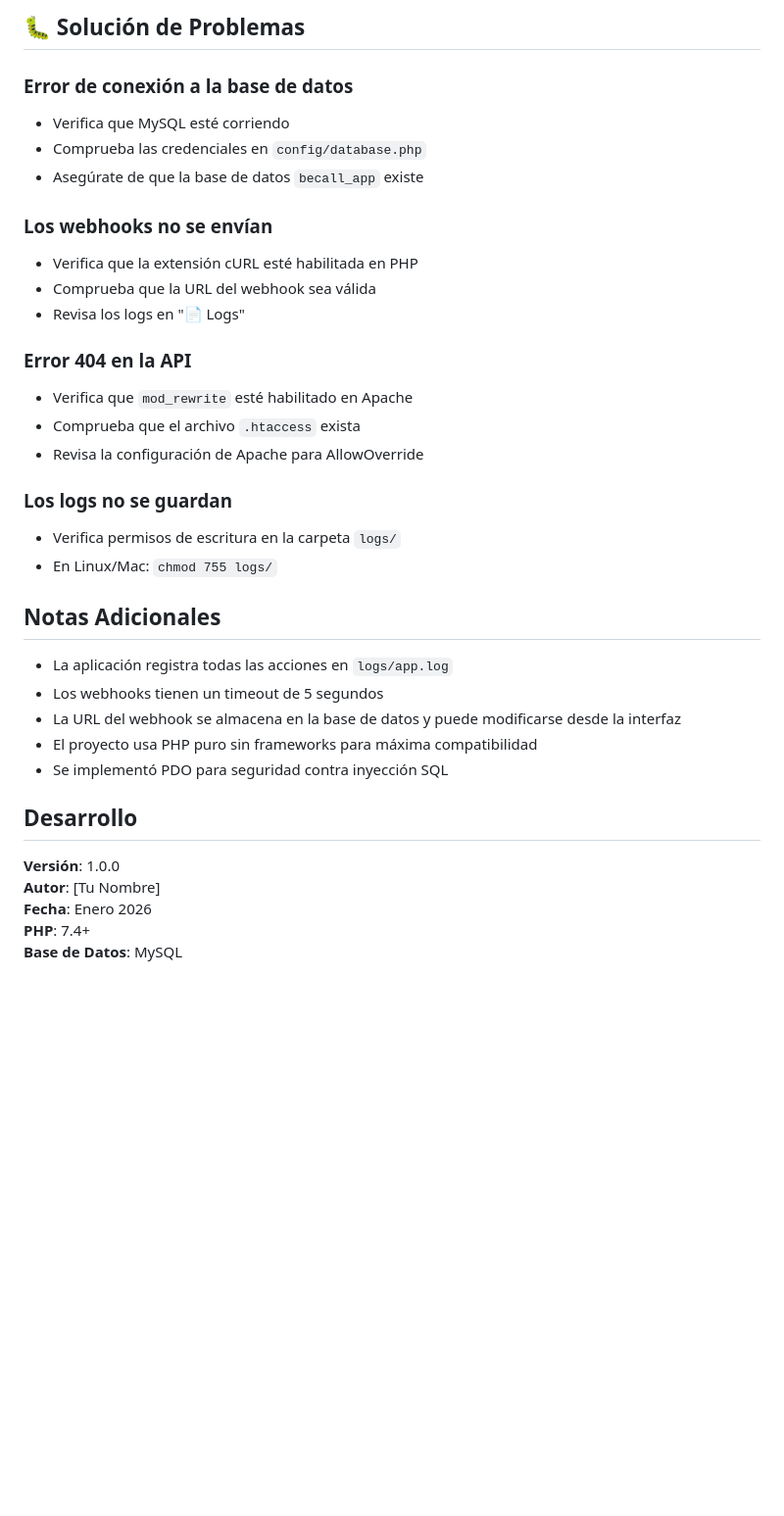
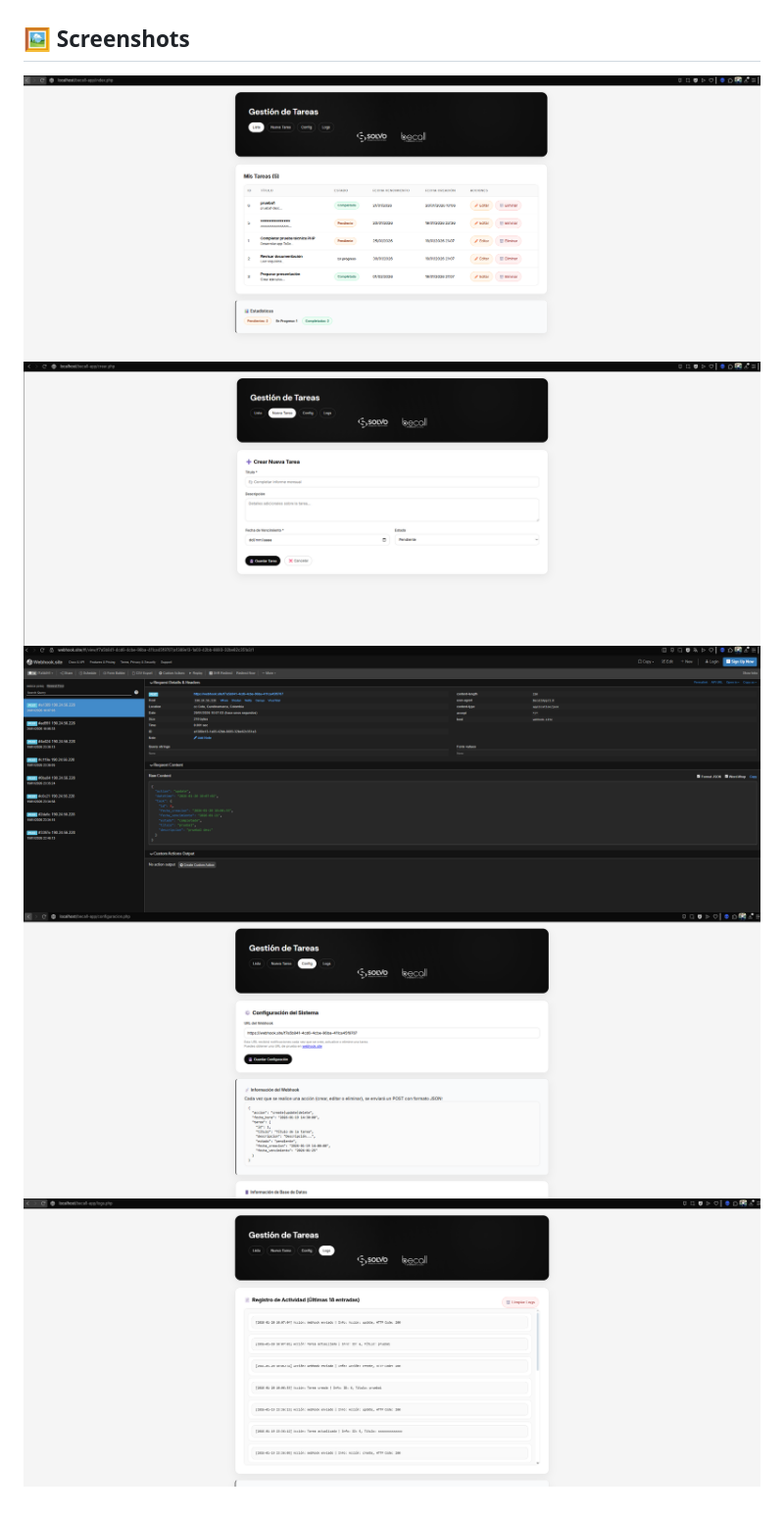
Before and after one commit to erickdavidanaya1/becall-app, a Markdown page: README.md, the part around the change printed below. Shown: that part at 98% size. Drawn GitHub-style; pictures changed too: public/assets/screenshots/01-home.png (added), public/assets/screenshots/02-create.png (added), public/assets/screenshots/03-edit.png (added); blank space fills up the shorter version.

Commit message:
Add application screenshots

```diff
--- a/README.md
+++ b/README.md
@@ -269,36 +210,6 @@ curl -X DELETE http://localhost/todo-app/api/tareas/1
-## 🐛 Solución de Problemas
-
-### Error de conexión a la base de datos
-- Verifica que MySQL esté corriendo
-- Comprueba las credenciales en `config/database.php`
-- Asegúrate de que la base de datos `becall_app` existe
-
-### Los webhooks no se envían
-- Verifica que la extensión cURL esté habilitada en PHP
-- Comprueba que la URL del webhook sea válida
-- Revisa los logs en "📄 Logs"
-
-### Error 404 en la API
-- Verifica que `mod_rewrite` esté habilitado en Apache
-- Comprueba que el archivo `.htaccess` exista
-- Revisa la configuración de Apache para AllowOverride
-
-### Los logs no se guardan
-- Verifica permisos de escritura en la carpeta `logs/`
-- En Linux/Mac: `chmod 755 logs/`
-
-## Notas Adicionales
-
-- La aplicación registra todas las acciones en `logs/app.log`
-- Los webhooks tienen un timeout de 5 segundos
-- La URL del webhook se almacena en la base de datos y puede modificarse desde la interfaz
-- El proyecto usa PHP puro sin frameworks para máxima compatibilidad
-- Se implementó PDO para seguridad contra inyección SQL
-
-## Desarrollo
-
-**Versión**: 1.0.0
-**Autor**: [Tu Nombre]
-**Fecha**: Enero 2026
-**PHP**: 7.4+
-**Base de Datos**: MySQL
+## 🖼️ Screenshots
+![Home](public/assets/screenshots/01-home.png)
+![Create](public/assets/screenshots/02-create.png)
+![Edit](public/assets/screenshots/03-edit.png)
+![Config](public/assets/screenshots/04-config.png)
+![Logs](public/assets/screenshots/05-logs.png)
```
Also changed, not shown: other parts of README.md (+155 -214 lines).
